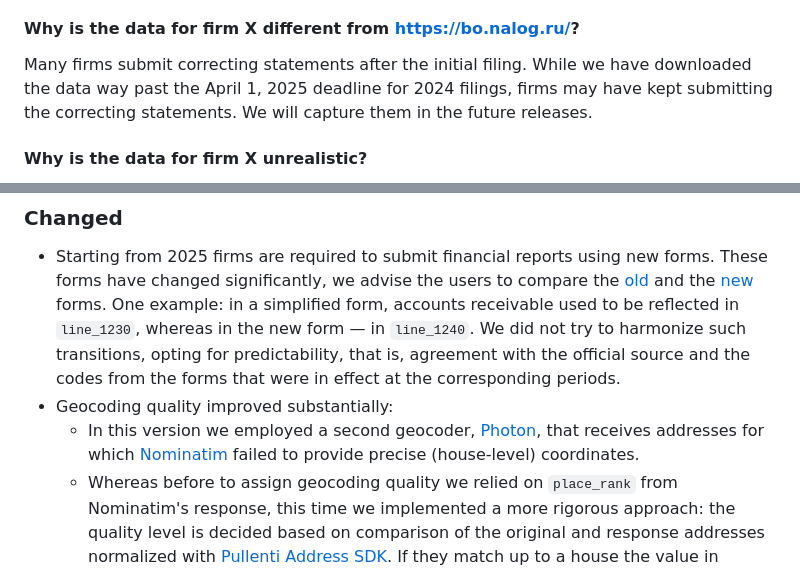
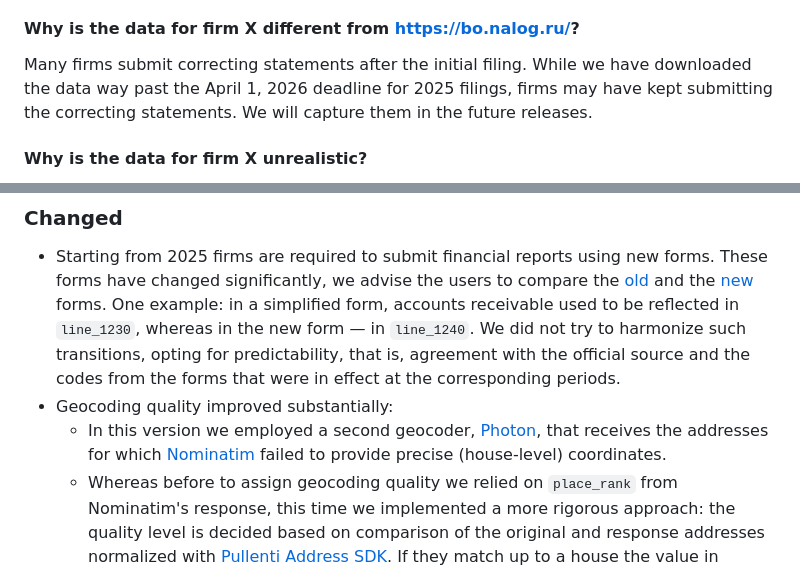
Before and after one commit to irlcode/RFSD, a Markdown page: README.md, 2 parts joined by grey strips. Drawn GitHub-style.

```diff
--- a/README.md
+++ b/README.md
@@ -153,7 +153,7 @@ We use Nominatim to geocode structured addresses of incorporation of legal entit
 
 #### Why is the data for firm X different from https://bo.nalog.ru/?
 
-Many firms submit correcting statements after the initial filing. While we have downloaded the data way past the April 1, 2025 deadline for 2024 filings, firms may have kept submitting the correcting statements. We will capture them in the future releases.
+Many firms submit correcting statements after the initial filing. While we have downloaded the data way past the April 1, 2026 deadline for 2025 filings, firms may have kept submitting the correcting statements. We will capture them in the future releases.
 
 #### Why is the data for firm X unrealistic?
 
@@ -267,7 +267,7 @@ All notable changes to this project will be documented below. The format is base
 ### Changed
 - Starting from 2025 firms are required to submit financial reports using new forms. These forms have changed significantly, we advise the users to compare the [old](https://www.consultant.ru/document/cons_doc_LAW_103394/b990bf4a13bd23fda86e0bba50c462a174c0d123/) and the [new](https://www.consultant.ru/document/cons_doc_LAW_472684/64841be2c02d6fa0043e4c68d9dcd65391427794/) forms. One example: in a simplified form, accounts receivable used to be reflected in `line_1230`, whereas in the new form — in `line_1240`. We did not try to harmonize such transitions, opting for predictability, that is, agreement with the official source and the codes from the forms that were in effect at the corresponding periods.
 - Geocoding quality improved substantially:
-    - In this version we employed a second geocoder, [Photon](https://photon.komoot.io/), that receives addresses for which [Nominatim](https://nominatim.org/) failed to provide precise (house-level) coordinates.
+    - In this version we employed a second geocoder, [Photon](https://photon.komoot.io/), that receives the addresses for which [Nominatim](https://nominatim.org/) failed to provide precise (house-level) coordinates.
     - Whereas before to assign geocoding quality we relied on `place_rank` from Nominatim's response, this time we implemented a more rigorous approach: the quality level is decided based on comparison of the original and response addresses normalized with [Pullenti Address SDK](https://garfias.ru/). If they match up to a house the value in `geocoding_quality` column is set to `"house"`, to the street — `"street"`, and `"city"` in all other cases where either of geocoders returned any coordinates at all. If the match level is the same for Nominatim and Photon, coordinates from Nominatim are used.
 <div align="center" width="60%">
     <img src="figures/geocoding_comparison.png" alt="Line plot comparing geocoding quality between RFSD versions" />
```
